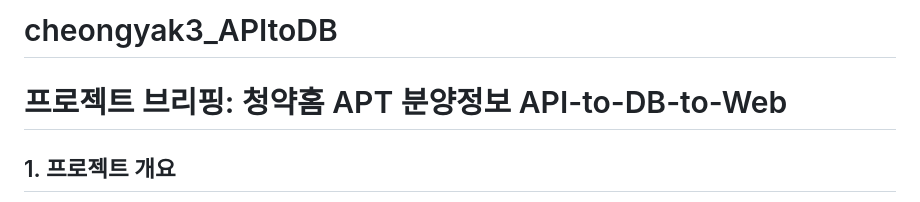
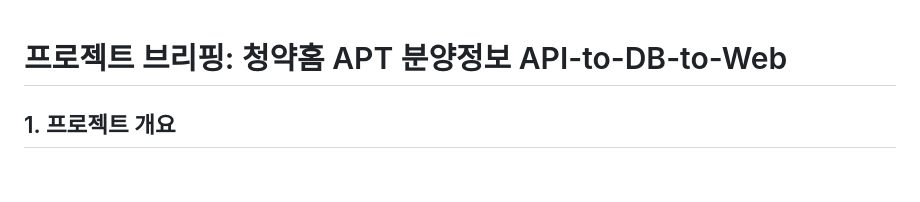
Before and after one commit to cashbook/cheongyak3_APItoDB, a Markdown page: README.md, the part around the change. GitHub-like rendering; blank space fills up the shorter version.

Commit message:
Remove project title from README

```diff
--- a/README.md
+++ b/README.md
@@ -1,4 +1,3 @@
-# cheongyak3_APItoDB
 # 프로젝트 브리핑: 청약홈 APT 분양정보 API-to-DB-to-Web
 
 ## 1. 프로젝트 개요
```
